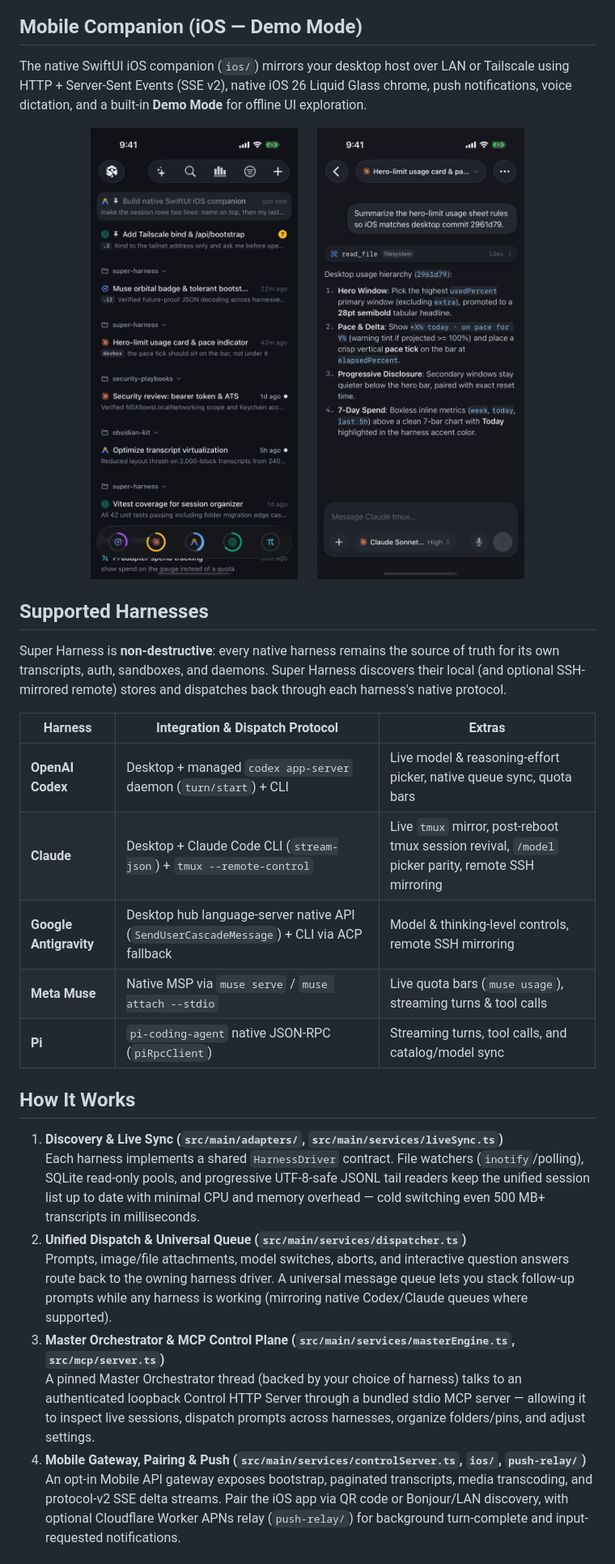
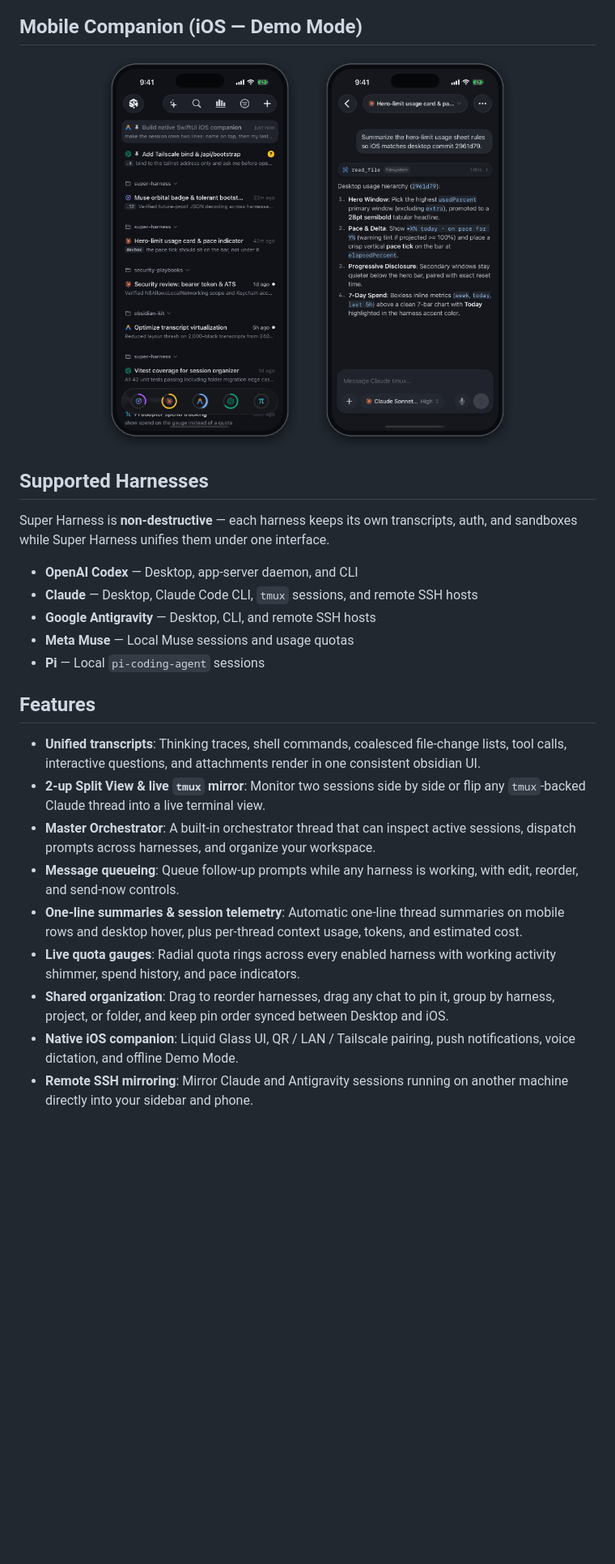
Before and after one commit to lxe/super-harness, a Markdown page: README.md, the part around one of its changes. Shown at 81% size. GitHub-like rendering; pictures changed too: docs/screenshots/ios-chat-demo.png, docs/screenshots/ios-sessions-demo.png; blank space fills up the shorter version.

Commit message:
docs: tighten user-focused README with framed 2-pane Desktop and iPhone demo screenshots

```diff
--- a/README.md
+++ b/README.md
@@ -11,34 +11,31 @@ A calm, high-performance **desktop multiplexer, control plane, and native iOS co
 
 ## Mobile Companion (iOS — Demo Mode)
 
-The native SwiftUI iOS companion (`ios/`) mirrors your desktop host over LAN or Tailscale using HTTP + Server-Sent Events (SSE v2), native iOS 26 Liquid Glass chrome, push notifications, voice dictation, and a built-in **Demo Mode** for offline UI exploration.
-
 <p align="center">
-  <img src="./docs/screenshots/ios-sessions-demo.png" alt="Super Harness iOS Session List (Demo Mode)" width="36%" />
+  <img src="./docs/screenshots/ios-sessions-demo.png" alt="Super Harness iOS Session List (Demo Mode)" width="34%" />
   &nbsp;&nbsp;&nbsp;&nbsp;
-  <img src="./docs/screenshots/ios-chat-demo.png" alt="Super Harness iOS Chat Transcript (Demo Mode)" width="36%" />
+  <img src="./docs/screenshots/ios-chat-demo.png" alt="Super Harness iOS Chat Transcript (Demo Mode)" width="34%" />
 </p>
 
 ## Supported Harnesses
 
-Super Harness is **non-destructive**: every native harness remains the source of truth for its own transcripts, auth, sandboxes, and daemons. Super Harness discovers their local (and optional SSH-mirrored remote) stores and dispatches back through each harness's native protocol.
+Super Harness is **non-destructive** — each harness keeps its own transcripts, auth, and sandboxes while Super Harness unifies them under one interface.
 
-| Harness | Integration & Dispatch Protocol | Extras |
-| --- | --- | --- |
-| **OpenAI Codex** | Desktop + managed `codex app-server` daemon (`turn/start`) + CLI | Live model & reasoning-effort picker, native queue sync, quota bars |
-| **Claude** | Desktop + Claude Code CLI (`stream-json`) + `tmux --remote-control` | Live `tmux` mirror, post-reboot tmux session revival, `/model` picker parity, remote SSH mirroring |
-| **Google Antigravity** | Desktop hub language-server native API (`SendUserCascadeMessage`) + CLI via ACP fallback | Model & thinking-level controls, remote SSH mirroring |
-| **Meta Muse** | Native MSP via `muse serve` / `muse attach --stdio` | Live quota bars (`muse usage`), streaming turns & tool calls |
-| **Pi** | `pi-coding-agent` native JSON-RPC (`piRpcClient`) | Streaming turns, tool calls, and catalog/model sync |
+- **OpenAI Codex** — Desktop, app-server daemon, and CLI
+- **Claude** — Desktop, Claude Code CLI, `tmux` sessions, and remote SSH hosts
+- **Google Antigravity** — Desktop, CLI, and remote SSH hosts
+- **Meta Muse** — Local Muse sessions and usage quotas
+- **Pi** — Local `pi-coding-agent` sessions
 
-## How It Works
+## Features
 
-1. **Discovery & Live Sync (`src/main/adapters/`, `src/main/services/liveSync.ts`)**
-   Each harness implements a shared `HarnessDriver` contract. File watchers (`inotify`/polling), SQLite read-only pools, and progressive UTF-8-safe JSONL tail readers keep the unified session list up to date with minimal CPU and memory overhead — cold switching even 500 MB+ transcripts in milliseconds.
-2. **Unified Dispatch & Universal Queue (`src/main/services/dispatcher.ts`)**
-   Prompts, image/file attachments, model switches, aborts, and interactive question answers route back to the owning harness driver. A universal message queue lets you stack follow-up prompts while any harness is working (mirroring native Codex/Claude queues where supported).
-3. **Master Orchestrator & MCP Control Plane (`src/main/services/masterEngine.ts`, `src/mcp/server.ts`)**
-   A pinned Master Orchestrator thread (backed by your choice of harness) talks to an authenticated loopback Control HTTP Server through a bundled stdio MCP server — allowing it to inspect live sessions, dispatch prompts across harnesses, organize folders/pins, and adjust settings.
-4. **Mobile Gateway, Pairing & Push (`src/main/services/controlServer.ts`, `ios/`, `push-relay/`)**
-   An opt-in Mobile API gateway exposes bootstrap, paginated transcripts, media transcoding, and protocol-v2 SSE delta streams. Pair the iOS app via QR code or Bonjour/LAN discovery, with optional Cloudflare Worker APNs relay (`push-relay/`) for background turn-complete and input-requested notifications.
+- **Unified transcripts**: Thinking traces, shell commands, coalesced file-change lists, tool calls, interactive questions, and attachments render in one consistent obsidian UI.
+- **2-up Split View & live `tmux` mirror**: Monitor two sessions side by side or flip any `tmux`-backed Claude thread into a live terminal view.
+- **Master Orchestrator**: A built-in orchestrator thread that can inspect active sessions, dispatch prompts across harnesses, and organize your workspace.
+- **Message queueing**: Queue follow-up prompts while any harness is working, with edit, reorder, and send-now controls.
+- **One-line summaries & session telemetry**: Automatic one-line thread summaries on mobile rows and desktop hover, plus per-thread context usage, tokens, and estimated cost.
+- **Live quota gauges**: Radial quota rings across every enabled harness with working activity shimmer, spend history, and pace indicators.
+- **Shared organization**: Drag to reorder harnesses, drag any chat to pin it, group by harness, project, or folder, and keep pin order synced between Desktop and iOS.
+- **Native iOS companion**: Liquid Glass UI, QR / LAN / Tailscale pairing, push notifications, voice dictation, and offline Demo Mode.
+- **Remote SSH mirroring**: Mirror Claude and Antigravity sessions running on another machine directly into your sidebar and phone.
 
```
Also changed, not shown: other parts of README.md (+16 -65 lines), 1 other file.
